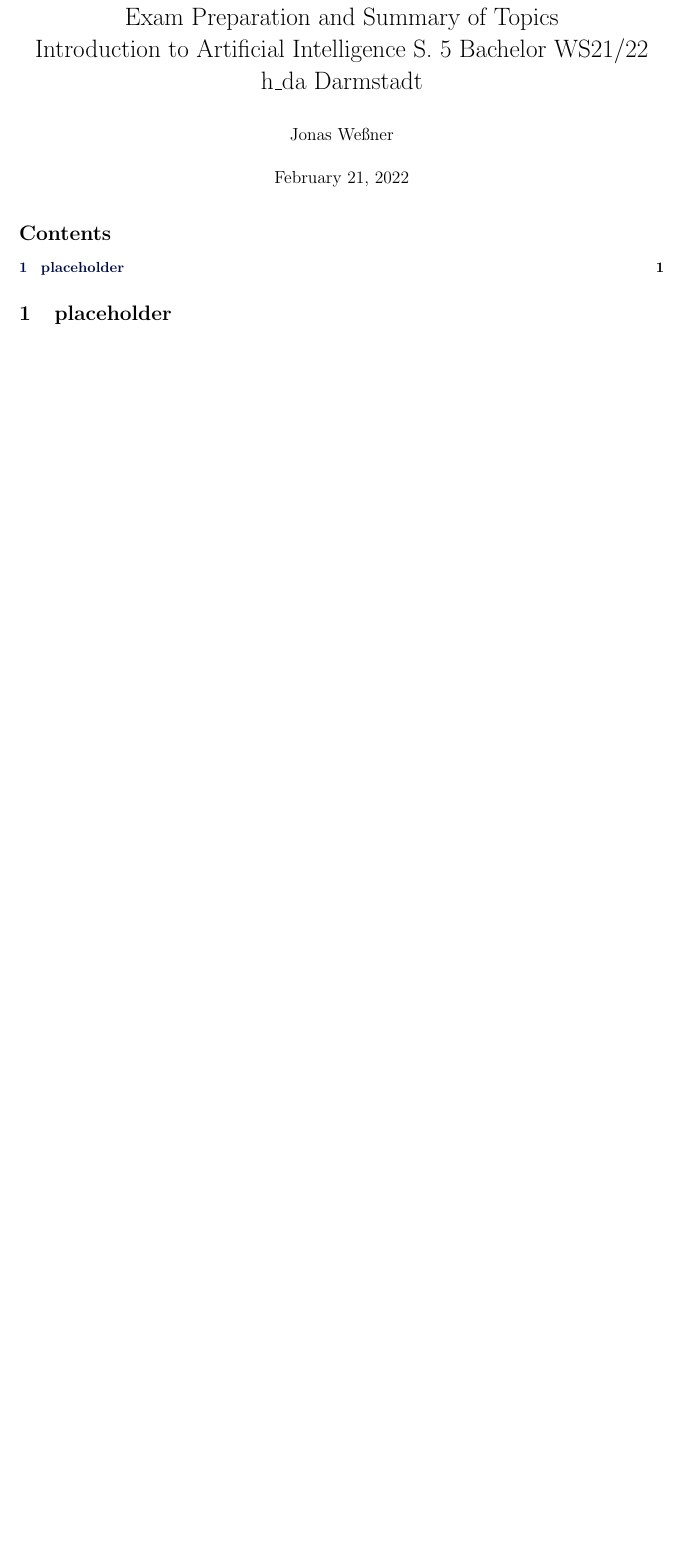
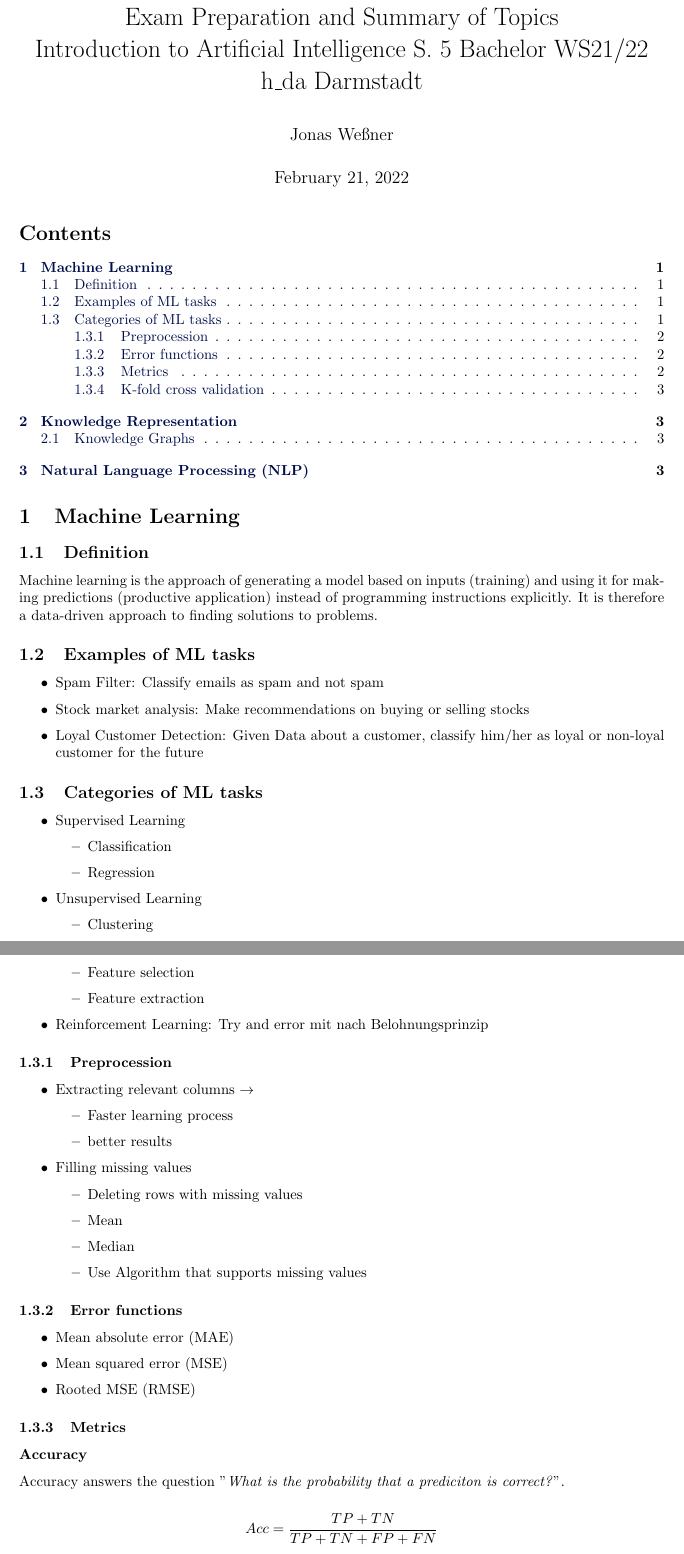
Before and after one commit to Jonas-Wessner/module-summaries, a LaTeX document (Semester5-IAI/main.tex, which reads Semester5-IAI/contents.tex): part of the page before the commit and two parts of pages 1 and 2 of 3 after it, the two joined at a grey line, cut so that both start at the same text, the shorter picture padded with empty space. Compiled offline with pdfLaTeX.

Commit message:
IAI: add topics: machine learning, knowledge representation

```diff
--- a/Semester5-IAI/contents.tex
+++ b/Semester5-IAI/contents.tex
@@ -1 +1,64 @@
-\section{placeholder}
+\section{Machine Learning}
+
+\subsection{Definition}
+
+Machine learning is the approach of generating a model based on inputs (training) and using it for making predictions (productive application) instead of programming instructions explicitly. It is therefore a data-driven approach to finding solutions to problems.
+
+\subsection{Examples of ML tasks}
+
+\begin{itemize}
+    \item Spam Filter: Classify emails as spam and not spam
+    \item Stock market analysis: Make recommendations on buying or selling stocks
+    \item Loyal Customer Detection: Given Data about a customer, classify him/her as loyal or non-loyal customer for the future
+\end{itemize}
+
+\subsection{Categories of ML tasks}
+
+\begin{itemize}
+    \item Supervised Learning
+          \begin{itemize}
+              \item Classification
+              \item Regression
+          \end{itemize}
+    \item Unsupervised Learning
+          \begin{itemize}
+              \item Clustering
+              \item Feature selection
+              \item Feature extraction
+          \end{itemize}
+    \item Reinforcement Learning: Try and error mit nach Belohnungsprinzip
+\end{itemize}
+
+\subsubsection{Preprocession}
+
+\begin{itemize}
+    \item Extracting relevant columns $\rightarrow$
+          \begin{itemize}
+              \item Faster learning process
+              \item better results
+          \end{itemize}
+    \item Filling missing values
+          \begin{itemize}
+              \item Deleting rows with missing values
+              \item Mean
+              \item Median
+              \item Use Algorithm that supports missing values
+          \end{itemize}
+\end{itemize}
+
+\subsubsection{Error functions}
+
+\begin{itemize}
+    \item Mean absolute error (MAE)
+    \item Mean squared error (MSE)
+    \item Rooted MSE (RMSE)
+\end{itemize}
+
+\subsubsection{Metrics}
+
+\subsubsection*{Accuracy}
+
+Accuracy answers the question \quotes{\textit{What is the probability that a prediciton is correct?}}.
+
+$$
+    Acc = \frac{TP + TN}{TP + TN + FP + FN}
@@ -1,0 +90 @@
+    F1 = 2 \cdot \frac{Precision \cdot Recall}{Precision + Recall} = \frac{TP}{TP + \frac{1}{2} \cdot (FP + FN)}
```
Also changed, not shown: Semester5-IAI/main.pdf, Semester5-IAI/contents.tex (70 more changed lines).
